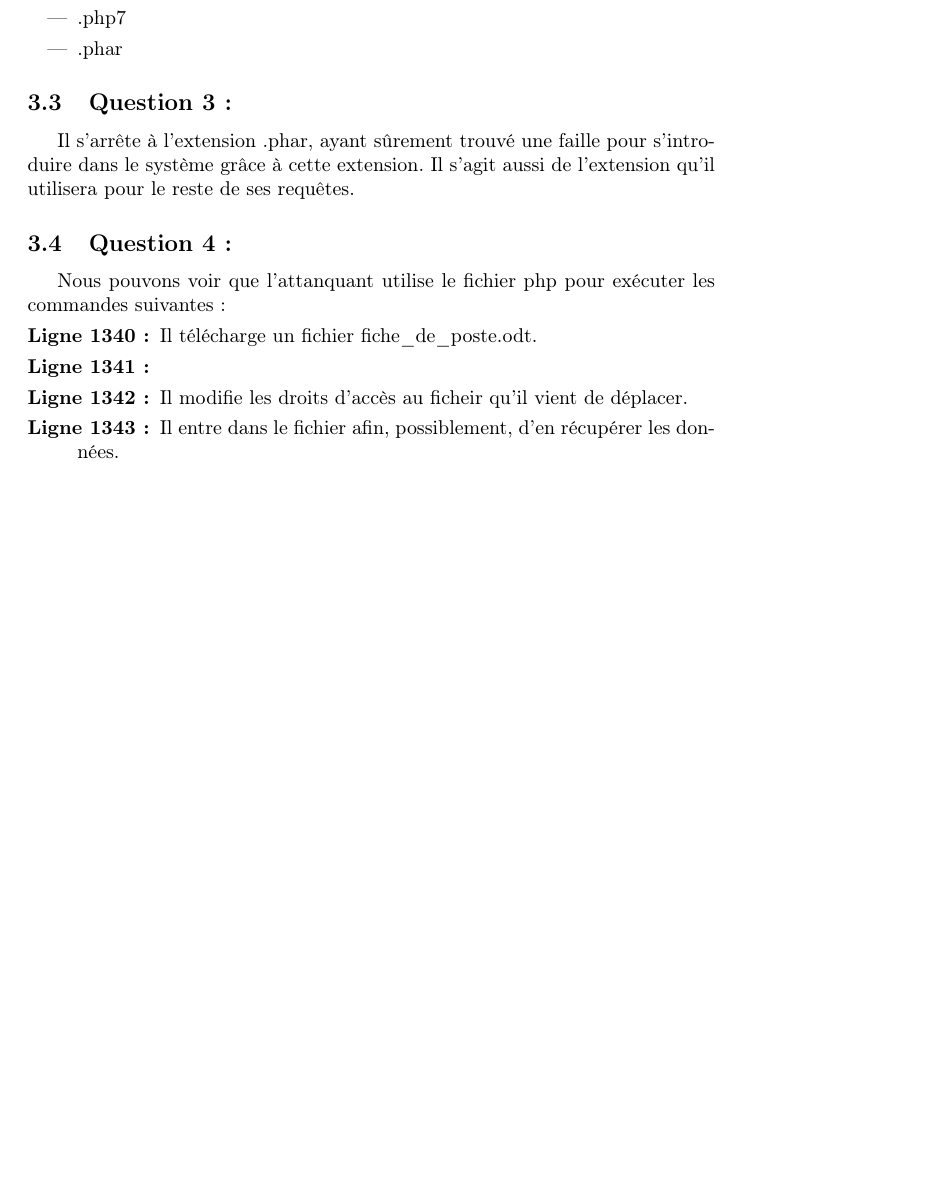
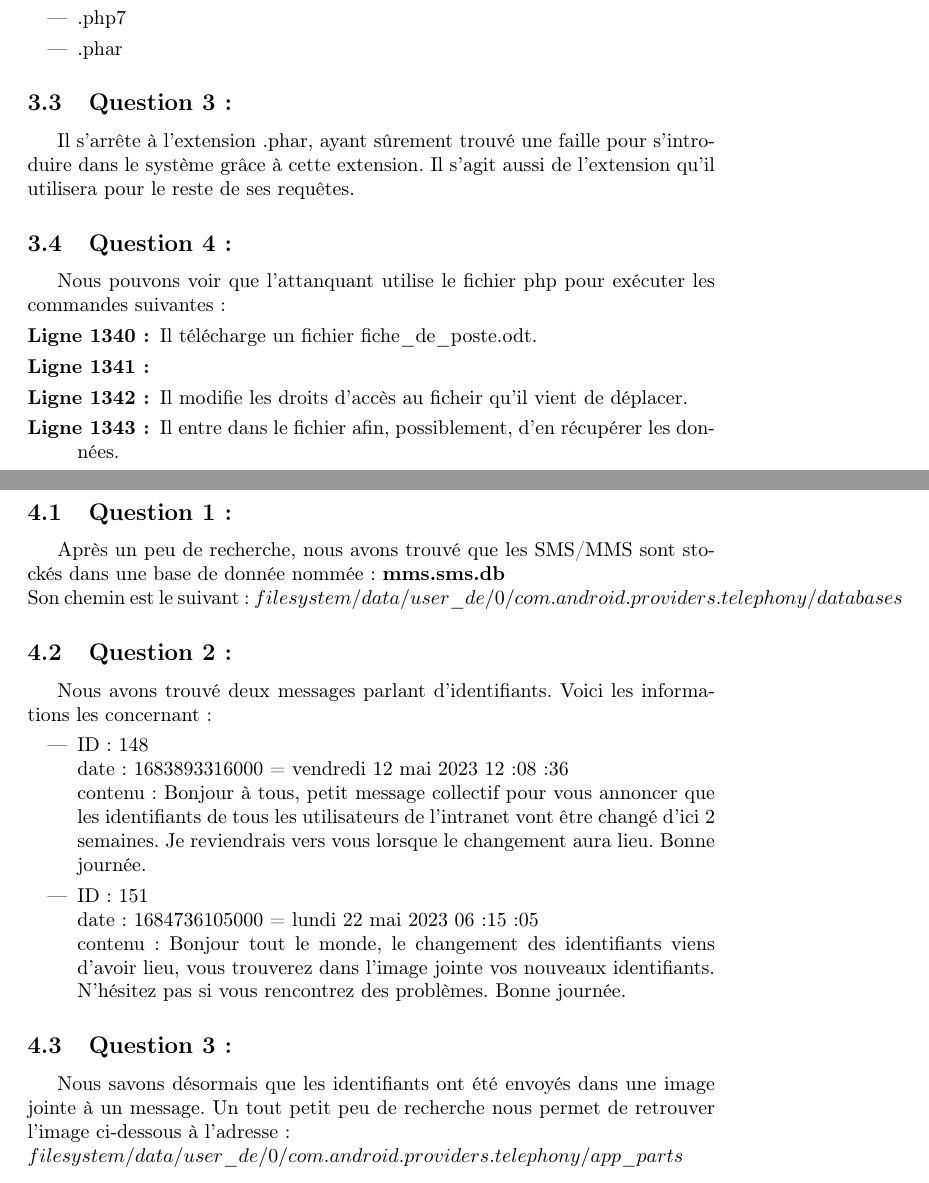
Before and after one commit to Menerin2/ProjetsS6, a LaTeX document (secu/Rapport/Rapport.tex): part of page 4 of 4 before the commit and two parts of pages 4 and 5 of 6 after it, the two joined at a grey line, cut so that both start at the same text, the shorter picture padded with empty space. Compiled offline with pdfLaTeX.

Commit message:
Debut Ex4 secu

```diff
--- a/secu/Rapport/Rapport.tex
+++ b/secu/Rapport/Rapport.tex
@@ -102,3 +102,24 @@
             \item[Ligne 1342 :] Il modifie les droits d'accès au ficheir qu'il vient de déplacer.
             \item[Ligne 1343 :] Il entre dans le fichier afin, possiblement, d'en récupérer les données.
         \end{description}
+\section{Exercice 4 :}
+    \subsection{Question 1 :}
+        Après un peu de recherche, nous avons trouvé que les SMS/MMS sont stockés dans une base de donnée nommée : \textbf{mms.sms.db}\newline
+        Son chemin est le suivant : $filesystem/data/user\_de/0/com.android.providers.telephony/databases$
+    \subsection{Question 2 :}
+        Nous avons trouvé deux messages parlant d'identifiants. Voici les informations les concernant :
+        \begin{itemize}
+            \item ID : 148\newline
+             date : 1683893316000 = vendredi 12 mai 2023 12:08:36\newline
+             contenu : Bonjour à tous, petit message collectif pour vous annoncer que les identifiants de tous les utilisateurs de l’intranet vont être changé d’ici 2 semaines. Je reviendrais vers vous lorsque le changement aura lieu. Bonne journée.
+            \item ID : 151\newline
+             date : 1684736105000 = lundi 22 mai 2023 06:15:05\newline
+             contenu : Bonjour tout le monde, le changement des identifiants viens d’avoir lieu, vous trouverez dans l’image jointe vos nouveaux identifiants. N’hésitez pas si vous rencontrez des problèmes. Bonne journée.
+        \end{itemize}
+    \subsection{Question 3 :}
+        Nous savons désormais que les identifiants ont été envoyés dans une image jointe à un message.
+        Un tout petit peu de recherche nous permet de retrouver l'image ci-dessous à l'adresse :\newline
+        $filesystem/data/user\_de/0/com.android.providers.telephony/app\_parts$\newline
+        \includegraphics[scale=0.5]{id.jpg}\newline
+        Il est donc très facile désormais de trouver que le mot de passe associé aux RH est "!RH2023"
+    \subsection{Question 4 :}
```
Also changed, not shown: secu/Rapport/Rapport.pdf, secu/Rapport/id.jpg (added), secu/Rapport/Rapport.tex (4 more changed lines), 7 other files.
